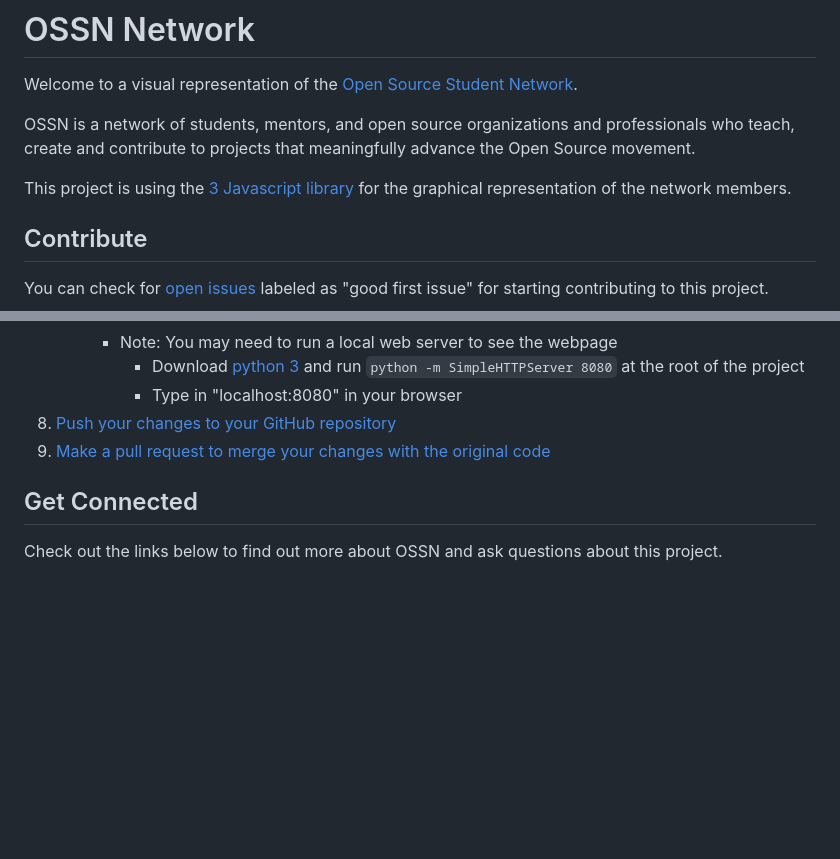
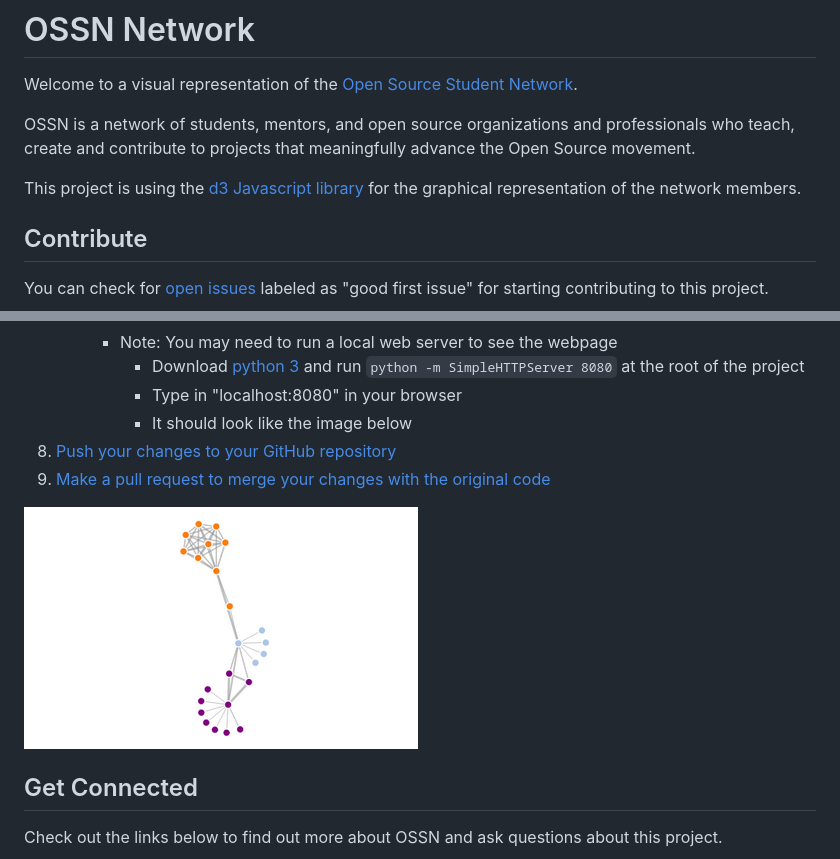
Before and after one commit to bacharakis/network, a Markdown page: README.md, 2 parts joined by grey strips. GitHub-like rendering; pictures changed too: docs/working-network.png (added); blank space fills up the shorter version.

Commit message:
Improved the readme based off some recomendation Fixed a misspelling and added an image of the  working network

```diff
--- a/README.md
+++ b/README.md
@@ -4,7 +4,7 @@ Welcome to a visual representation of the [Open Source Student Network](https://
 
 OSSN is a network of students, mentors, and open source organizations and professionals who teach, create and contribute to projects that meaningfully advance the Open Source movement.
 
-This project is using the [3 Javascript library](https://github.com/d3/d3/wiki) for the graphical representation of the network members.
+This project is using the [d3 Javascript library](https://github.com/d3/d3/wiki) for the graphical representation of the network members.
 
 ## Contribute
 
@@ -35,9 +35,11 @@ If you are new, thanks for choosing to help out!
 		- Note: You may need to run a local web server to see the webpage
 			- Download [python 3](https://www.python.org/downloads/) and run `python -m SimpleHTTPServer 8080` at the root of the project
 			- Type in "localhost:8080" in your browser
+			- It should look like the image below
 8. [Push your changes to your GitHub repository](https://guides.github.com/activities/forking/#making-changes)
 9. [Make a pull request to merge your changes with the original code](https://guides.github.com/activities/forking/#making-a-pull-request)
 
+![A working Network example](docs/working-network.png)
 
 ## Get Connected
 
```
